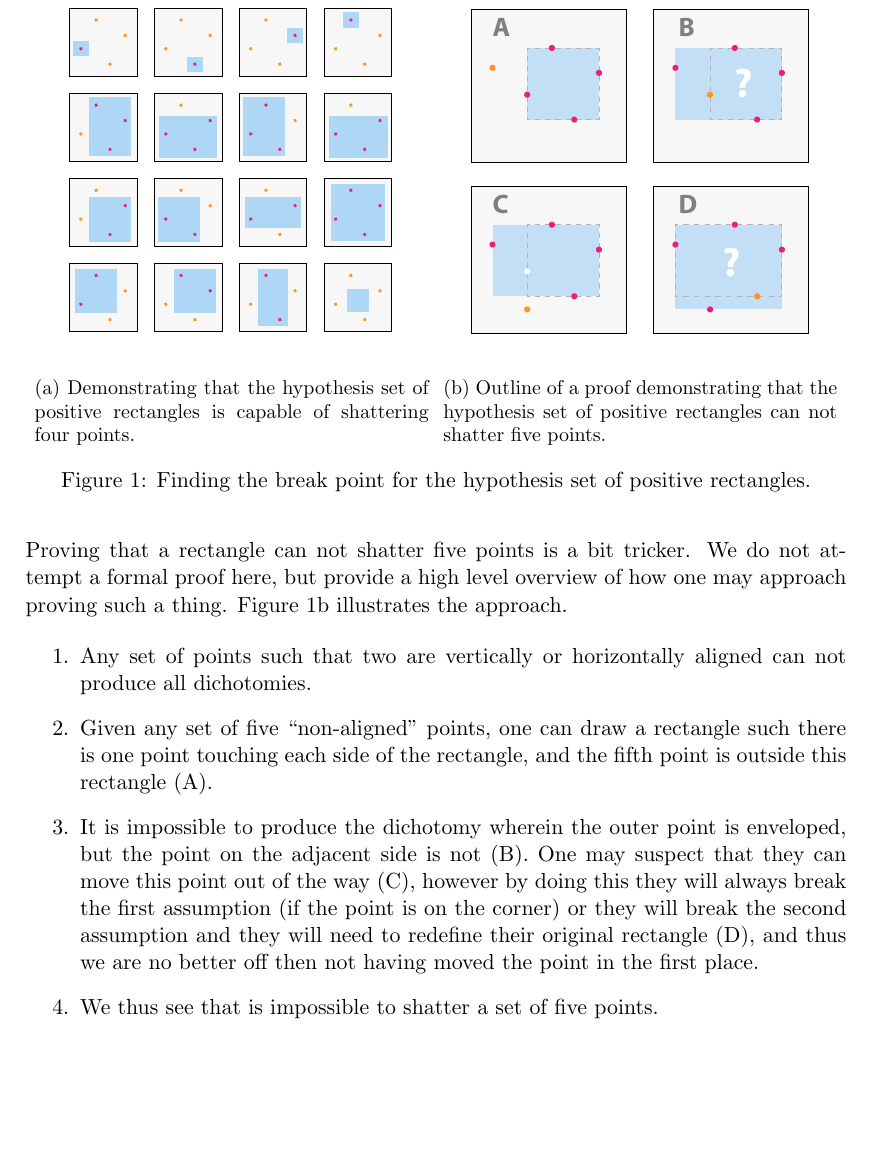
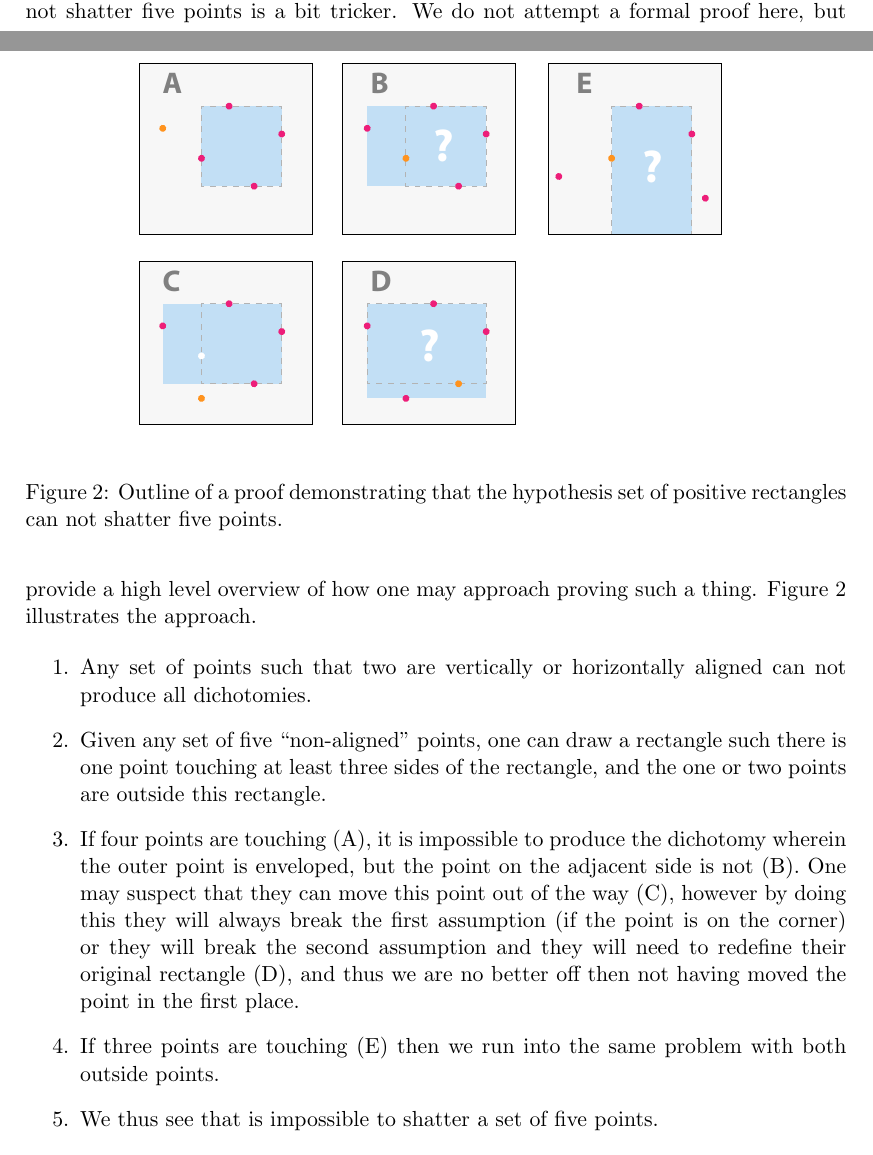
Before and after one commit to johndgiese/learning-from-data, a LaTeX document (chapter2/chpt2.tex): part of page 4 of 4 before the commit and two parts of pages 3 and 5 of 5 after it, the two joined at a grey line, cut so that both start at the same text, the shorter picture padded with empty space. Compiled offline with pdfLaTeX.

Commit message:
Handle case when three points are touching

```diff
--- a/chapter2/chpt2.tex
+++ b/chapter2/chpt2.tex
@@ -117,30 +122,20 @@ Proving that a rectangle can not shatter five points is a bit tricker.  We do no
 
 \begin{enumerate}
     \item Any set of points such that two are vertically or horizontally aligned can not produce all dichotomies.
-    \item Given any set of five ``non-aligned'' points, one can draw a rectangle such there is one point touching each side of the rectangle, and the fifth point is outside this rectangle (A).
-    \item It is impossible to produce the dichotomy wherein the outer point is enveloped, but the point on the adjacent side is not (B).  One may suspect that they can move this point out of the way (C), however by doing this they will always break the first assumption (if the point is on the corner) or they will break the second assumption and they will need to redefine their original rectangle (D), and thus we are no better off then not having moved the point in the first place.
+    \item Given any set of five ``non-aligned'' points, one can draw a rectangle such there is one point touching at least three sides of the rectangle, and the one or two points are outside this rectangle.
+    \item If four points are touching (A), it is impossible to produce the dichotomy wherein the outer point is enveloped, but the point on the adjacent side is not (B).  One may suspect that they can move this point out of the way (C), however by doing this they will always break the first assumption (if the point is on the corner) or they will break the second assumption and they will need to redefine their original rectangle (D), and thus we are no better off then not having moved the point in the first place.
+    \item If three points are touching (E) then we run into the same problem with both outside points.
     \item We thus see that is impossible to shatter a set of five points.
 \end{enumerate}
 
 We can thus bound our growth function: $m_\mathcal{H}(N) \le N^4 + 1$.
 
-\begin{figure}
+\begin{figure}[]
     \centering
-    \begin{subfigure}[b]{0.48\textwidth}
-        \centering
-        \includegraphics[width=\textwidth]{problem_2_2_a.pdf}
-        \caption{Demonstrating that the hypothesis set of positive rectangles is capable of shattering four points.}
-        \label{fig:p2_2_1}
-    \end{subfigure}%
-    ~
-    \begin{subfigure}[b]{0.48\textwidth}
-        \centering
-        \includegraphics[width=\textwidth]{problem_2_2_b.pdf}
-        \caption{Outline of a proof demonstrating that the hypothesis set of positive rectangles can not shatter five points.}
-        \label{fig:p2_2_2}
-    \end{subfigure}
-    \caption{Finding the break point for the hypothesis set of positive rectangles.}
-    \label{fig:p2_2}
+    \centering
+    \includegraphics[width=0.8\textwidth]{problem_2_2_b.pdf}
+    \caption{Outline of a proof demonstrating that the hypothesis set of positive rectangles can not shatter five points.}
+    \label{fig:p2_2_2}
 \end{figure}
 
 \end{document}
```
Also changed, not shown: chapter2/chpt2.pdf, chapter2/problem_2_2_b.pdf, chapter2/chpt2.tex (7 more changed lines).
